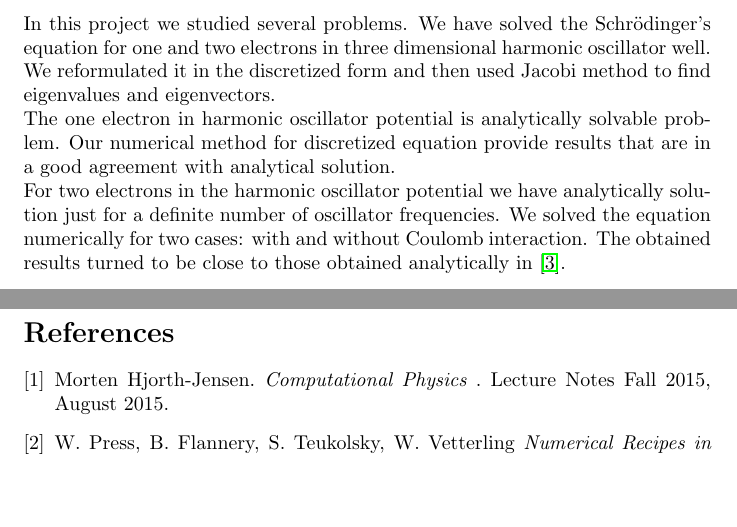
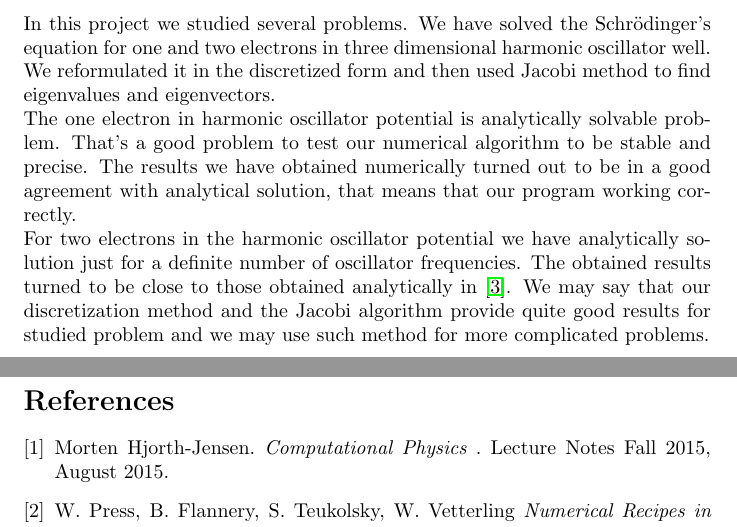
Before and after one commit to andrei-fys/fys4150, a LaTeX paper (Project_2/report/Project_2_fys4150_fall_2016.tex): two parts of pages 13 and 14 of 14, joined at a grey line, cut so that both start at the same text, the shorter picture padded with empty space. Compiled offline with pdfLaTeX.

Commit message:
conclusion

```diff
--- a/Project_2/report/Project_2_fys4150_fall_2016.tex
+++ b/Project_2/report/Project_2_fys4150_fall_2016.tex
@@ -418,10 +418,10 @@ Wigner predicted\cite{wigner} that electrons can localize forming an ordered spa
 \newpage
 \clearpage
 \section{Conclusion and further research}\label{conc}
+
 In this project we studied several problems. We have solved the Schr\"{o}dinger's equation for one and two electrons in three dimensional harmonic oscillator well. We reformulated it in the discretized form and then used Jacobi method to find eigenvalues and eigenvectors.\\*
-The one electron in harmonic oscillator potential is analytically solvable problem. Our numerical method for discretized equation provide results that are in a good agreement with analytical solution. \\*
-For two electrons in the harmonic oscillator potential we have analytically solution just for a definite number of oscillator frequencies. We solved the equation numerically for two cases: with and without Coulomb interaction. The obtained results turned to be close to those obtained analytically in \cite{three}.  \\*
-
+The one electron in harmonic oscillator potential is analytically solvable problem. That's a good problem to test our numerical algorithm to be stable and precise. The results we have obtained numerically turned out to be in a good agreement with analytical solution, that means that our program working correctly. \\*
+For two electrons in the harmonic oscillator potential we have analytically solution just for a definite number of oscillator frequencies. The obtained results turned to be close to those obtained analytically in \cite{three}. We may say that our discretization method and the Jacobi algorithm provide quite good results for studied problem and we may use such method for more complicated problems.
 
 \clearpage
 \newpage
```
